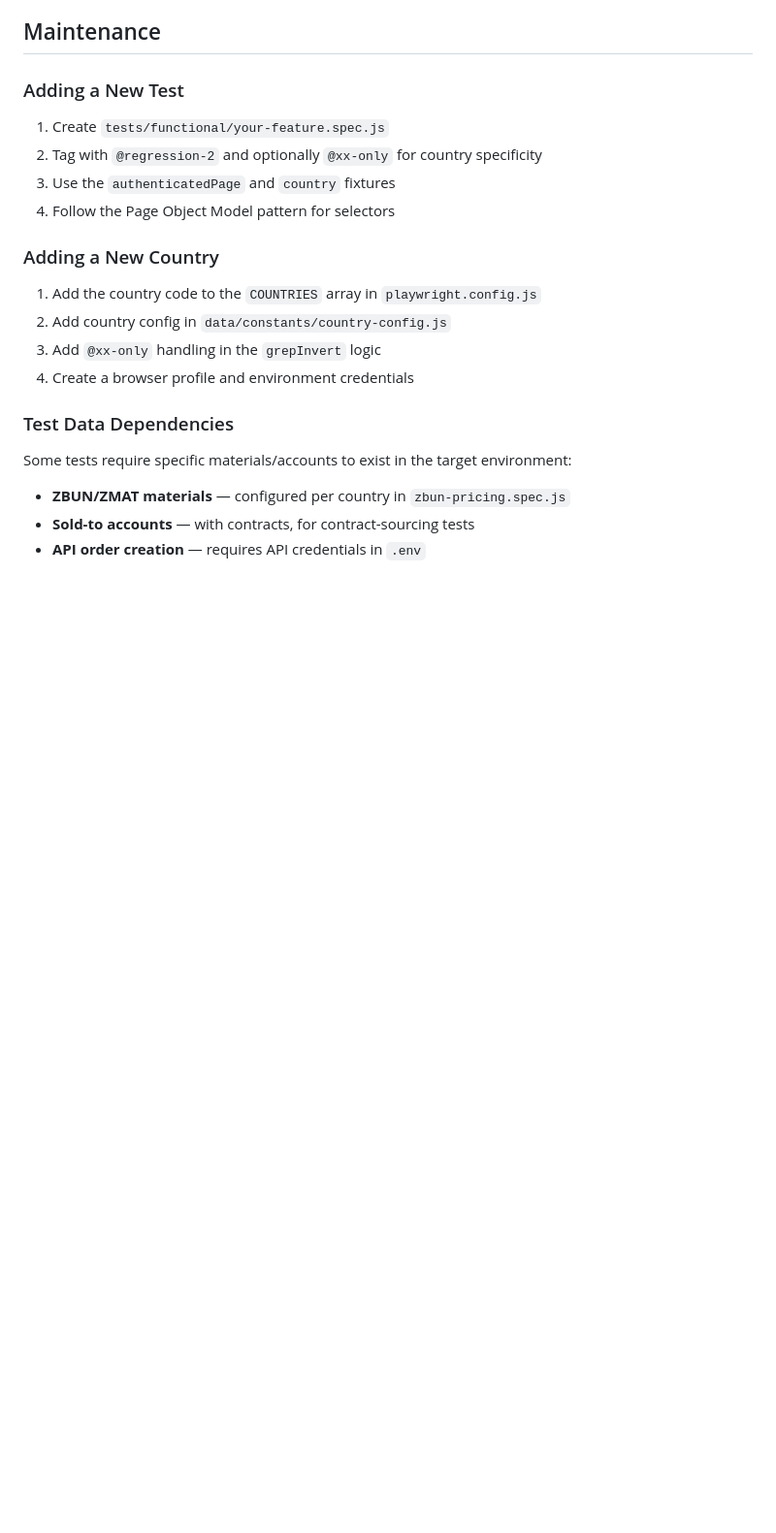
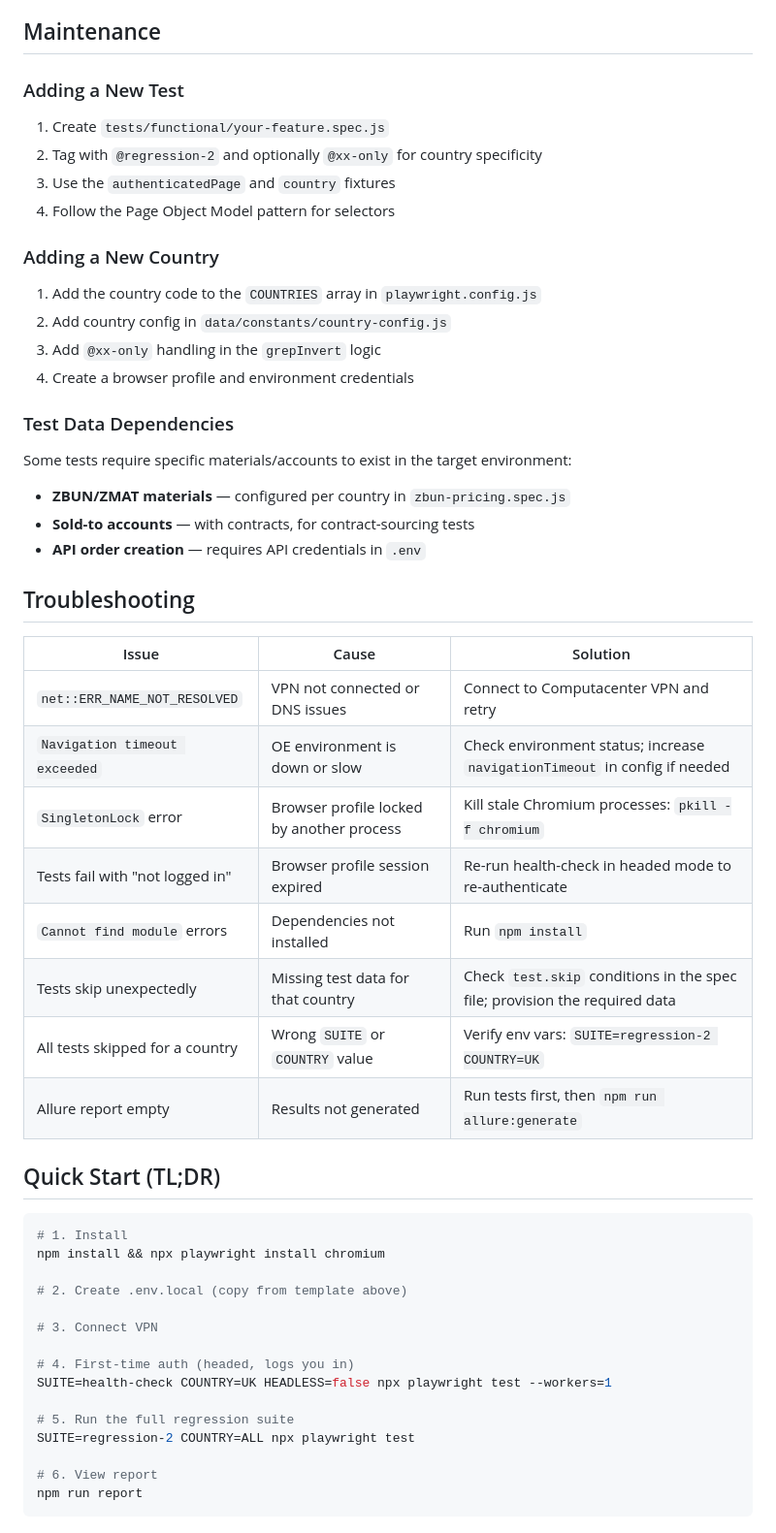
Before and after one commit to paraEpampas/orderEnginePlaywright, a Markdown page: README.md, the part around one of its changes. Shown at 97% size. GitHub-like rendering; blank space fills up the shorter version.

````diff
--- a/README.md
+++ b/README.md
@@ -213,3 +357,36 @@ Some tests require specific materials/accounts to exist in the target environmen
 - **ZBUN/ZMAT materials** — configured per country in `zbun-pricing.spec.js`
 - **Sold-to accounts** — with contracts, for contract-sourcing tests
 - **API order creation** — requires API credentials in `.env`
+
+## Troubleshooting
+
+| Issue | Cause | Solution |
+|-------|-------|----------|
+| `net::ERR_NAME_NOT_RESOLVED` | VPN not connected or DNS issues | Connect to Computacenter VPN and retry |
+| `Navigation timeout exceeded` | OE environment is down or slow | Check environment status; increase `navigationTimeout` in config if needed |
+| `SingletonLock` error | Browser profile locked by another process | Kill stale Chromium processes: `pkill -f chromium` |
+| Tests fail with "not logged in" | Browser profile session expired | Re-run health-check in headed mode to re-authenticate |
+| `Cannot find module` errors | Dependencies not installed | Run `npm install` |
+| Tests skip unexpectedly | Missing test data for that country | Check `test.skip` conditions in the spec file; provision the required data |
+| All tests skipped for a country | Wrong `SUITE` or `COUNTRY` value | Verify env vars: `SUITE=regression-2 COUNTRY=UK` |
+| Allure report empty | Results not generated | Run tests first, then `npm run allure:generate` |
+
+## Quick Start (TL;DR)
+
+```bash
+# 1. Install
+npm install && npx playwright install chromium
+
+# 2. Create .env.local (copy from template above)
+
+# 3. Connect VPN
+
+# 4. First-time auth (headed, logs you in)
+SUITE=health-check COUNTRY=UK HEADLESS=false npx playwright test --workers=1
+
+# 5. Run the full regression suite
+SUITE=regression-2 COUNTRY=ALL npx playwright test
+
+# 6. View report
+npm run report
+```
````
Also changed, not shown: other parts of README.md (+156 -12 lines).
